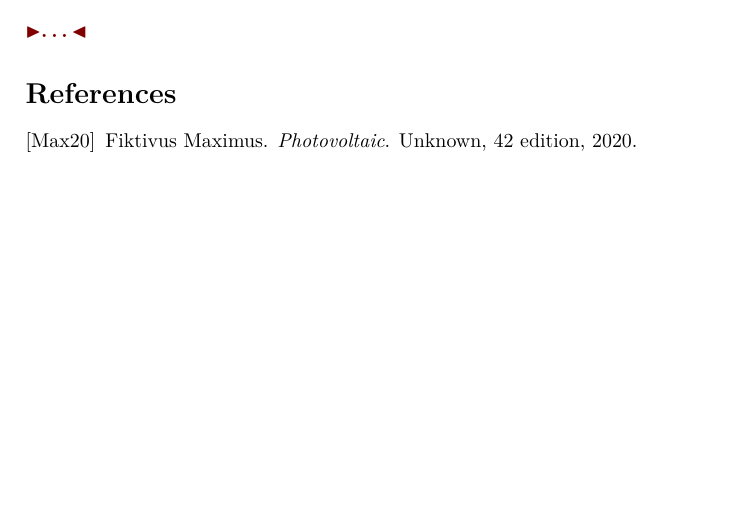
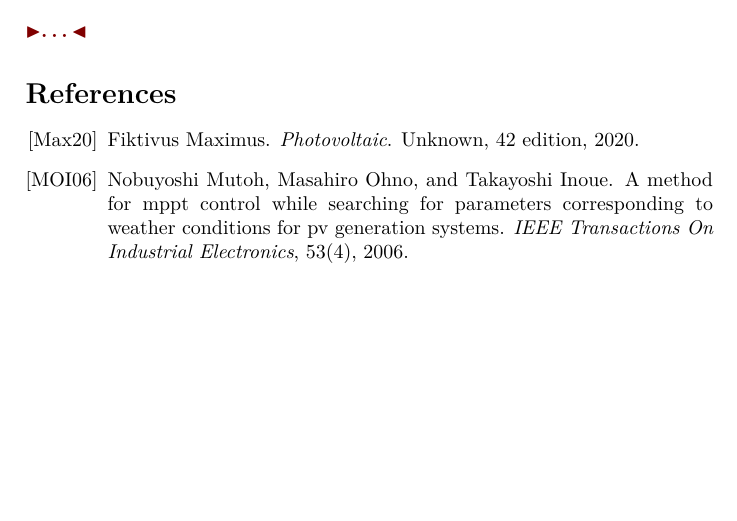
Before and after one commit to rohdef/EverSolar-reader, a LaTeX thesis (thesis-template/thesis.tex, which reads thesis-template/refs.bib): part of page 2 of 2, cut so that both start at the same text. The pictures show the PDF file thesis-template/thesis.pdf that the author committed with the source.

Commit message:
A little more

```diff
--- a/thesis-template/refs.bib
+++ b/thesis-template/refs.bib
@@ -4,3 +4,8 @@
   year = {2013},
   journal = {Geophysical Research Letters},
   volume = {40}
+}
+
+@inproceedings{mppt2004,
+  author = {Nobuyoshi Mutoh and Masahiro Ohno and Takayoshi Inoue},
+  title = {A Method for MPPT Control While Searching for Parameters Corresponding to Weather Conditions for PV Generation Systems},
@@ -7,3 +17,10 @@
+  author = {Nobuyoshi Mutoh and Masahiro Ohno and Takayoshi Inoue
+},
+  title = {A Method for MPPT Control While Searching for Parameters Corresponding to Weather Conditions for PV Generation Systems},
+  year = {2006},
+  journal = {IEEE Transactions On Industrial Electronics},
+  volume = {53},
+  number = {4}
 }
 
 @book{photovoltaic,
```
Also changed, not shown: thesis-template/intro.tex (+5 -1 lines), thesis-template/thesis.pdf, thesis-template/refs.bib (5 more changed lines).
